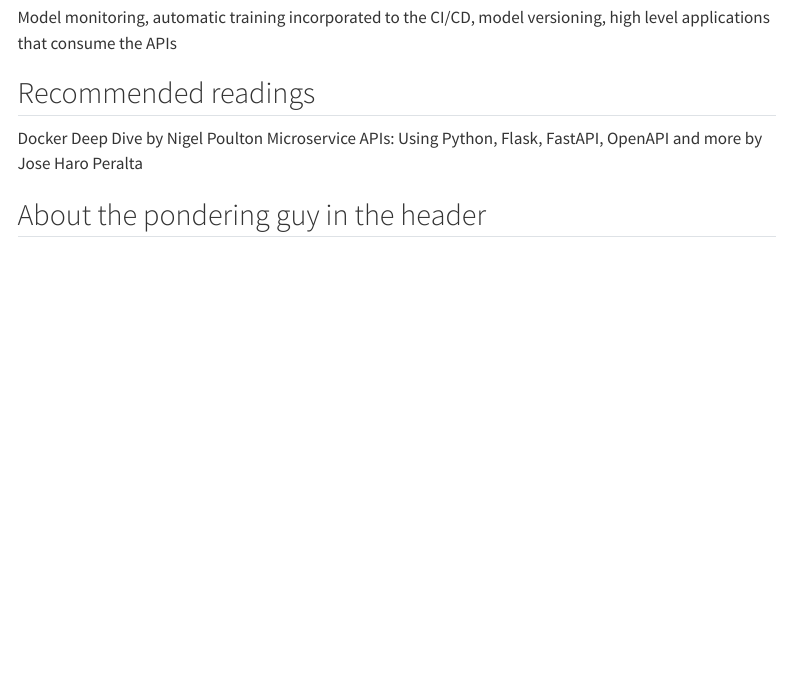
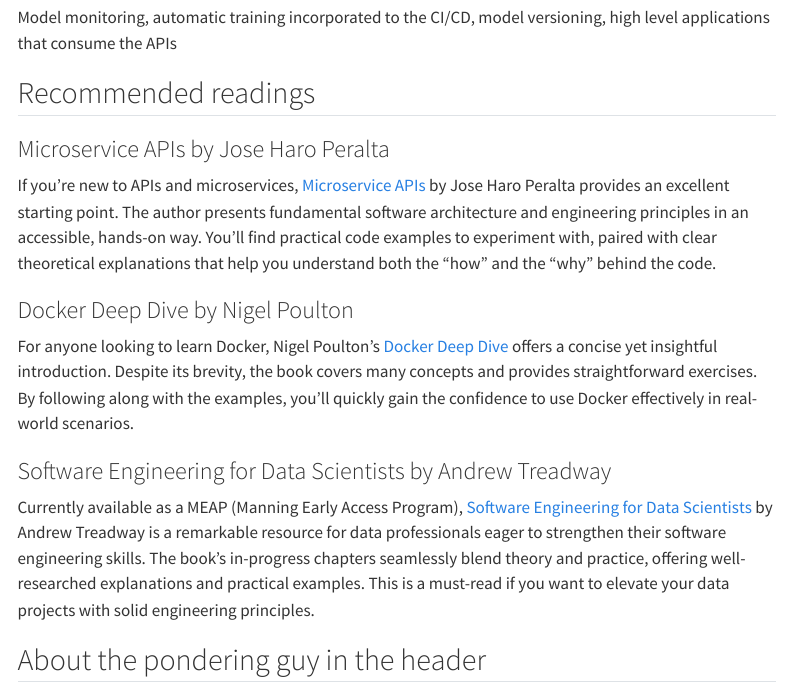
Before and after one commit to jospablo777/ml_model_api, a Quarto document (communication/bikesharing_api.qmd): the page in a window 1100 px wide, from 9200 px down. Rendered offline with R 4.5, knitr and Pandoc in place of Quarto, with nearby package versions; menus at the side of the page are left out; long lines of code are wrapped.

Commit message:
Added more text

```diff
--- a/communication/bikesharing_api.qmd
+++ b/communication/bikesharing_api.qmd
@@ -265,8 +265,19 @@
 
 ## Recommended readings
 
-Docker Deep Dive by Nigel Poulton
-Microservice APIs: Using Python, Flask, FastAPI, OpenAPI and more by Jose Haro Peralta
+### Microservice APIs by Jose Haro Peralta
+
+If you're new to APIs and microservices, [Microservice APIs](https://www.manning.com/books/microservice-apis) by Jose Haro Peralta provides an excellent starting point. The author presents fundamental software architecture and engineering principles in an accessible, hands-on way. You'll find practical code examples to experiment with, paired with clear theoretical explanations that help you understand both the "how" and the "why" behind the code.
+
+### Docker Deep Dive by Nigel Poulton
+
+For anyone looking to learn Docker, Nigel Poulton's [Docker Deep Dive](https://www.amazon.com/Docker-Deep-Dive-Zero-single/dp/191658537X) offers a concise yet insightful introduction. Despite its brevity, the book covers many concepts and provides straightforward exercises. By following along with the examples, you'll quickly gain the confidence to use Docker effectively in real-world scenarios.
+
+### Software Engineering for Data Scientists by Andrew Treadway
+
+Currently available as a MEAP (Manning Early Access Program), [Software Engineering for Data Scientists](https://www.manning.com/books/software-engineering-for-data-scientists) by Andrew Treadway is a remarkable resource for data professionals eager to strengthen their software engineering skills. The book’s in-progress chapters seamlessly blend theory and practice, offering well-researched explanations and practical examples. This is a must-read if you want to elevate your data projects with solid engineering principles.
+
+
 
 ## About the pondering guy in the header
 
```
Also changed, not shown: docs/search.json, 1 other file.
